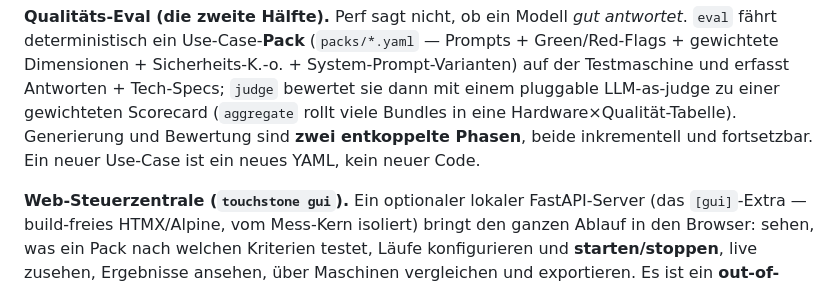
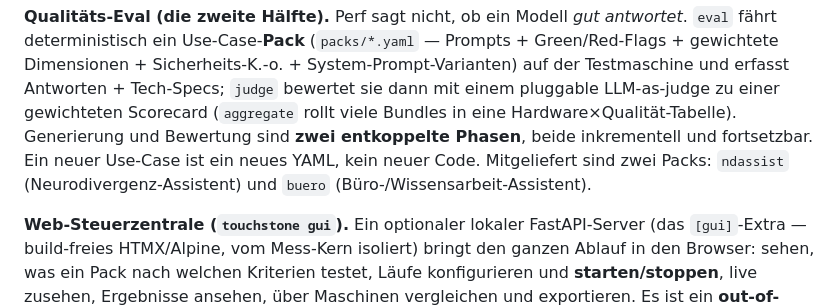
Before and after one commit to johannes-kaindl/llm-benchmark-harness, a Markdown page: README.de.md, the part around the change. GitHub-like rendering.

Commit message:
docs: name buero pack alongside ndassist (two shipped packs)
Co-Authored-By: Claude Opus 4.8 (1M context) <noreply@anthropic.com>

```diff
--- a/README.de.md
+++ b/README.de.md
@@ -54,7 +54,8 @@ gewichtete Dimensionen + Sicherheits-K.-o. + System-Prompt-Varianten) auf der Te
 erfasst Antworten + Tech-Specs; `judge` bewertet sie dann mit einem pluggable LLM-as-judge zu
 einer gewichteten Scorecard (`aggregate` rollt viele Bundles in eine Hardware×Qualität-Tabelle).
 Generierung und Bewertung sind **zwei entkoppelte Phasen**, beide inkrementell und fortsetzbar.
-Ein neuer Use-Case ist ein neues YAML, kein neuer Code.
+Ein neuer Use-Case ist ein neues YAML, kein neuer Code. Mitgeliefert sind zwei Packs:
+`ndassist` (Neurodivergenz-Assistent) und `buero` (Büro-/Wissensarbeit-Assistent).
 
 **Web-Steuerzentrale (`touchstone gui`).** Ein optionaler lokaler FastAPI-Server (das `[gui]`-Extra
 — build-freies HTMX/Alpine, vom Mess-Kern isoliert) bringt den ganzen Ablauf in den Browser:
```
Also changed, not shown: AGENTS.md (+4 -2 lines), README.md (+2 -1 lines).
